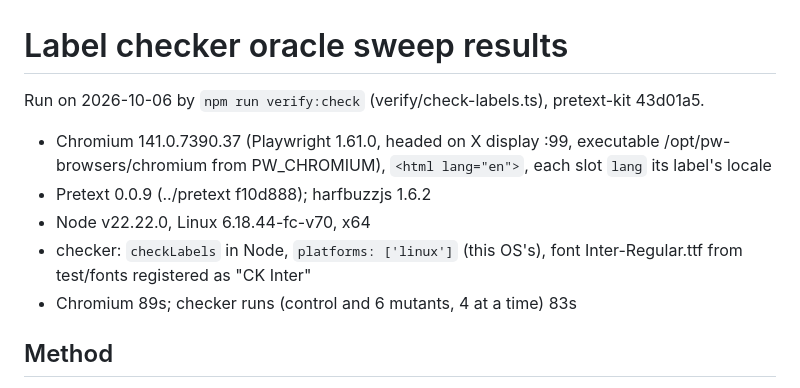
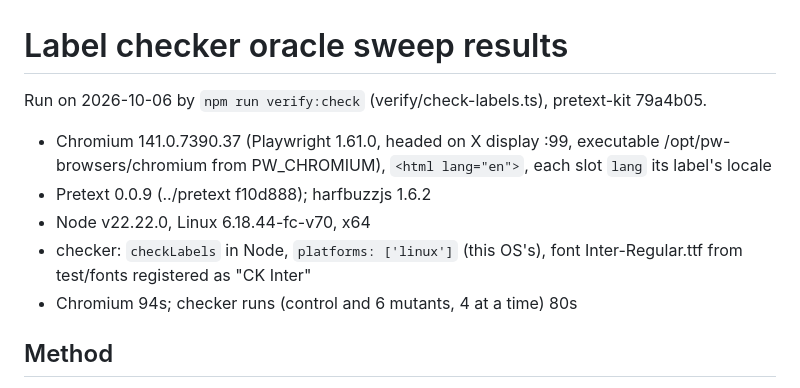
Before and after one commit to Z003Y89/pretext-kit, a Markdown page: verify/CHECK_RESULTS.md, the part around the change. GitHub-like rendering.

```diff
--- a/verify/CHECK_RESULTS.md
+++ b/verify/CHECK_RESULTS.md
@@ -1,12 +1,12 @@
 # Label checker oracle sweep results
 
-Run on 2026-10-06 by `npm run verify:check` (verify/check-labels.ts), pretext-kit 43d01a5.
+Run on 2026-10-06 by `npm run verify:check` (verify/check-labels.ts), pretext-kit 79a4b05.
 
 - Chromium 141.0.7390.37 (Playwright 1.61.0, headed on X display :99, executable /opt/pw-browsers/chromium from PW_CHROMIUM), `<html lang="en">`, each slot `lang` its label's locale
 - Pretext 0.0.9 (../pretext f10d888); harfbuzzjs 1.6.2
 - Node v22.22.0, Linux 6.18.44-fc-v70, x64
 - checker: `checkLabels` in Node, `platforms: ['linux']` (this OS's), font Inter-Regular.ttf from test/fonts registered as "CK Inter"
-- Chromium 89s; checker runs (control and 6 mutants, 4 at a time) 83s
+- Chromium 94s; checker runs (control and 6 mutants, 4 at a time) 80s
 
 ## Method
 
```
Also changed, not shown: EVALUATION.md (+3 -3 lines).
